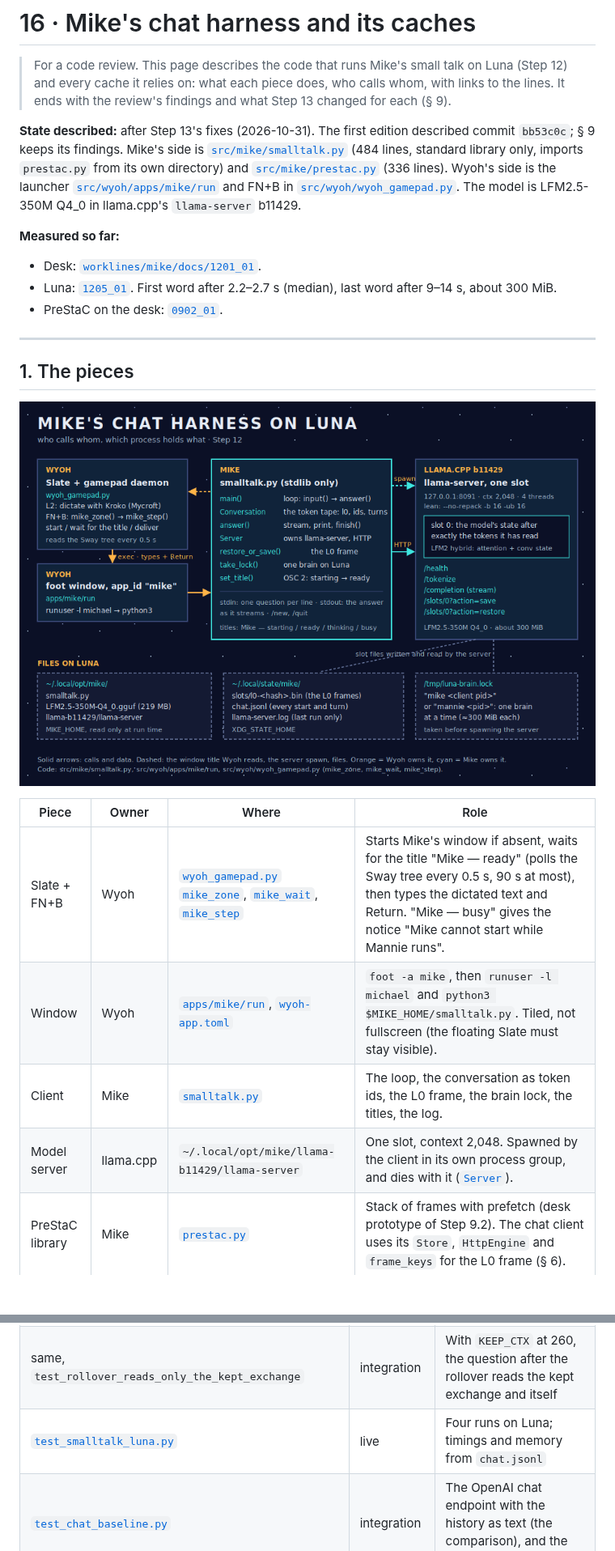
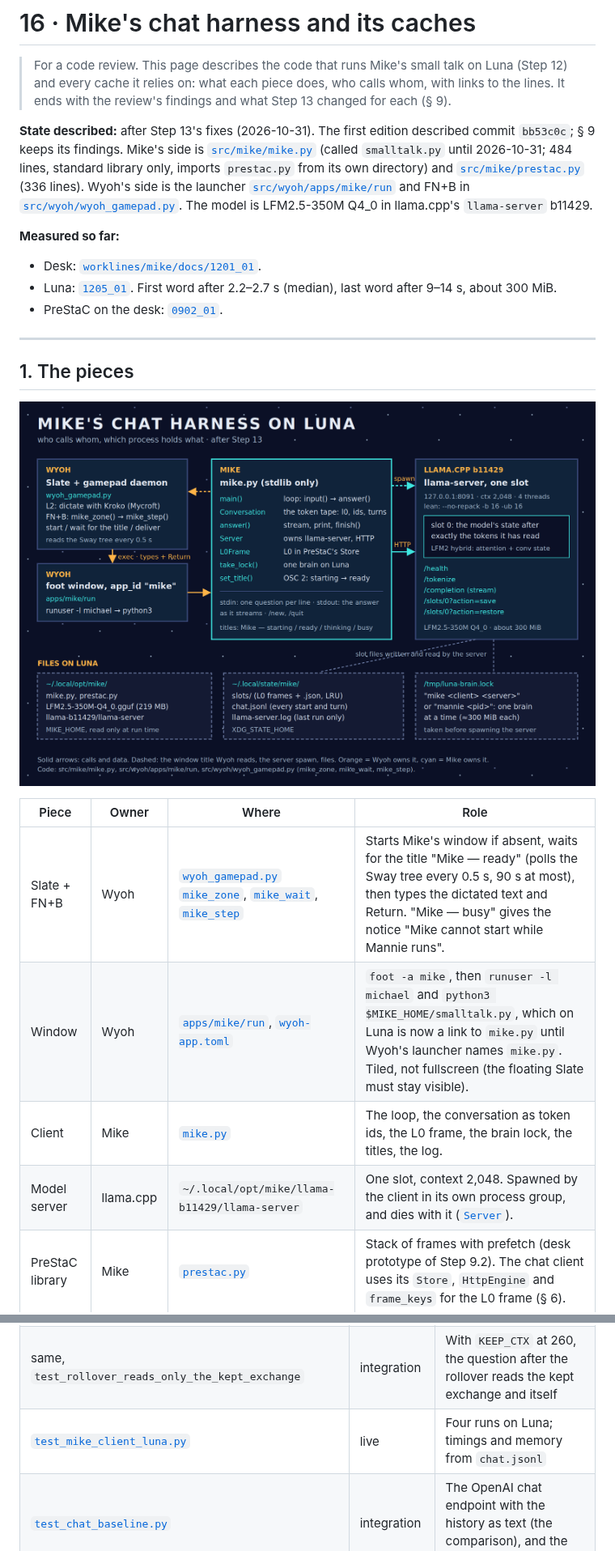
Before and after one commit to mdussere/tanstaafllm, a Markdown page: docs/16_mike-harness-and-caches.md, 2 parts joined by grey strips. Shown at 81% size. Drawn GitHub-style; pictures changed too: docs/img/mike-harness-architecture.png; blank space fills up the shorter version.

```diff
--- a/docs/16_mike-harness-and-caches.md
+++ b/docs/16_mike-harness-and-caches.md
@@ -2,7 +2,7 @@
 
 > For a code review. This page describes the code that runs Mike's small talk on Luna (Step 12) and every cache it relies on: what each piece does, who calls whom, with links to the lines. It ends with the review's findings and what Step 13 changed for each (§ 9).
 
-**State described:** after Step 13's fixes (2026-10-31). The first edition described commit `bb53c0c`; § 9 keeps its findings. Mike's side is [`src/mike/smalltalk.py`](../src/mike/smalltalk.py) (484 lines, standard library only, imports `prestac.py` from its own directory) and [`src/mike/prestac.py`](../src/mike/prestac.py) (336 lines). Wyoh's side is the launcher [`src/wyoh/apps/mike/run`](../src/wyoh/apps/mike/run) and FN+B in [`src/wyoh/wyoh_gamepad.py`](../src/wyoh/wyoh_gamepad.py#L885-L895). The model is LFM2.5-350M Q4_0 in llama.cpp's `llama-server` b11429.
+**State described:** after Step 13's fixes (2026-10-31). The first edition described commit `bb53c0c`; § 9 keeps its findings. Mike's side is [`src/mike/mike.py`](../src/mike/mike.py) (called `smalltalk.py` until 2026-10-31; 484 lines, standard library only, imports `prestac.py` from its own directory) and [`src/mike/prestac.py`](../src/mike/prestac.py) (336 lines). Wyoh's side is the launcher [`src/wyoh/apps/mike/run`](../src/wyoh/apps/mike/run) and FN+B in [`src/wyoh/wyoh_gamepad.py`](../src/wyoh/wyoh_gamepad.py#L885-L895). The model is LFM2.5-350M Q4_0 in llama.cpp's `llama-server` b11429.
 
 **Measured so far:**
 - Desk: [`worklines/mike/docs/1201_01`](../worklines/mike/docs/1201_01_smalltalk-desk-result.md).
@@ -18,9 +18,9 @@
 | Piece | Owner | Where | Role |
 | --- | --- | --- | --- |
 | Slate + FN+B | Wyoh | [`wyoh_gamepad.py` `mike_zone`](../src/wyoh/wyoh_gamepad.py#L1601-L1626), [`mike_wait`](../src/wyoh/wyoh_gamepad.py#L1628-L1646), [`mike_step`](../src/wyoh/wyoh_gamepad.py#L885-L895) | Starts Mike's window if absent, waits for the title "Mike — ready" (polls the Sway tree every 0.5 s, 90 s at most), then types the dictated text and Return. "Mike — busy" gives the notice "Mike cannot start while Mannie runs". |
-| Window | Wyoh | [`apps/mike/run`](../src/wyoh/apps/mike/run), [`wyoh-app.toml`](../src/wyoh/apps/mike/wyoh-app.toml) | `foot -a mike`, then `runuser -l michael` and `python3 $MIKE_HOME/smalltalk.py`. Tiled, not fullscreen (the floating Slate must stay visible). |
-| Client | Mike | [`smalltalk.py`](../src/mike/smalltalk.py) | The loop, the conversation as token ids, the L0 frame, the brain lock, the titles, the log. |
-| Model server | llama.cpp | `~/.local/opt/mike/llama-b11429/llama-server` | One slot, context 2,048. Spawned by the client in its own process group, and dies with it ([`Server`](../src/mike/smalltalk.py#L235-L334)). |
+| Window | Wyoh | [`apps/mike/run`](../src/wyoh/apps/mike/run), [`wyoh-app.toml`](../src/wyoh/apps/mike/wyoh-app.toml) | `foot -a mike`, then `runuser -l michael` and `python3 $MIKE_HOME/smalltalk.py`, which on Luna is now a link to `mike.py` until Wyoh's launcher names `mike.py`. Tiled, not fullscreen (the floating Slate must stay visible). |
+| Client | Mike | [`mike.py`](../src/mike/mike.py) | The loop, the conversation as token ids, the L0 frame, the brain lock, the titles, the log. |
+| Model server | llama.cpp | `~/.local/opt/mike/llama-b11429/llama-server` | One slot, context 2,048. Spawned by the client in its own process group, and dies with it ([`Server`](../src/mike/mike.py#L235-L334)). |
 | PreStaC library | Mike | [`prestac.py`](../src/mike/prestac.py) | Stack of frames with prefetch (desk prototype of Step 9.2). The chat client uses its `Store`, `HttpEngine` and `frame_keys` for the L0 frame (§ 6). |
 
 ### What the client contains
@@ -282,7 +282,7 @@ classDiagram
 | same, `test_smalltalk_desk` | integration | 12.1's conversations through the client against a real server, cold then warm. Follow-ups read at most 40 tokens; after a restart, L0 is restored. |
 | same, `test_client_signal_leaves_no_server_and_no_lock` | integration | `SIGHUP`, `SIGTERM`, `SIGKILL` to the client process: no server survives |
 | same, `test_rollover_reads_only_the_kept_exchange` | integration | With `KEEP_CTX` at 260, the question after the rollover reads the kept exchange and itself |
-| [`test_smalltalk_luna.py`](../test/mike/test_smalltalk_luna.py) | live | Four runs on Luna; timings and memory from `chat.jsonl` |
+| [`test_mike_client_luna.py`](../test/mike/test_mike_client_luna.py) | live | Four runs on Luna; timings and memory from `chat.jsonl` |
 | [`test_chat_baseline.py`](../test/mike/test_chat_baseline.py) | integration | The OpenAI chat endpoint with the history as text (the comparison), and the answer length |
 | [`test_prestac.py`](../test/mike/test_prestac.py), [`test_prestac_desk.py`](../test/mike/test_prestac_desk.py) | default, integration | The library with a fake engine and against `llama-server` |
 
```
Also changed, not shown: other parts of docs/16_mike-harness-and-caches.md (+36 -36 lines), worklines/luna-access.md (+1 -0 lines), worklines/mike/plan_mike.md (+2 -0 lines), docs/img/mike-cache-levels.png, 12 other files.
